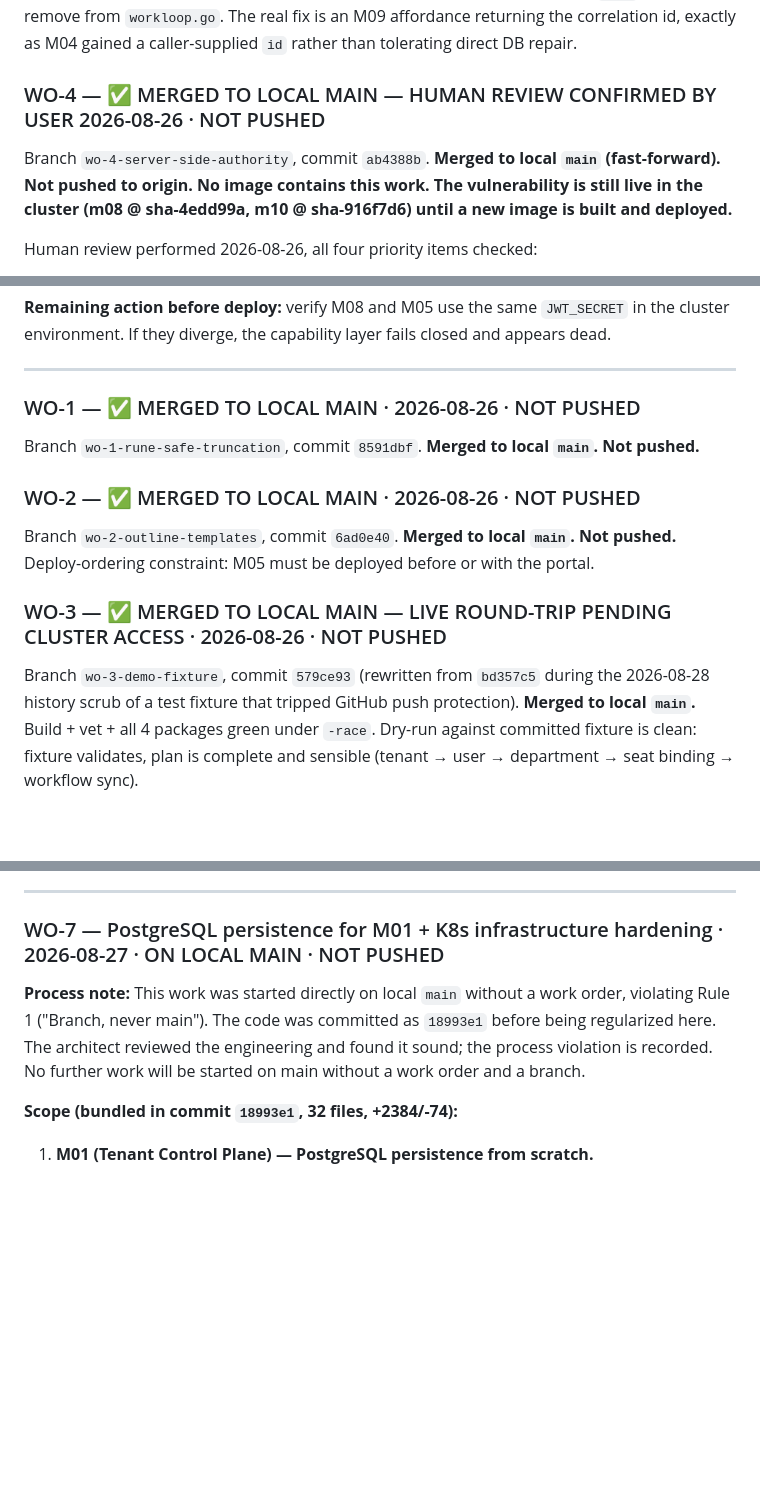
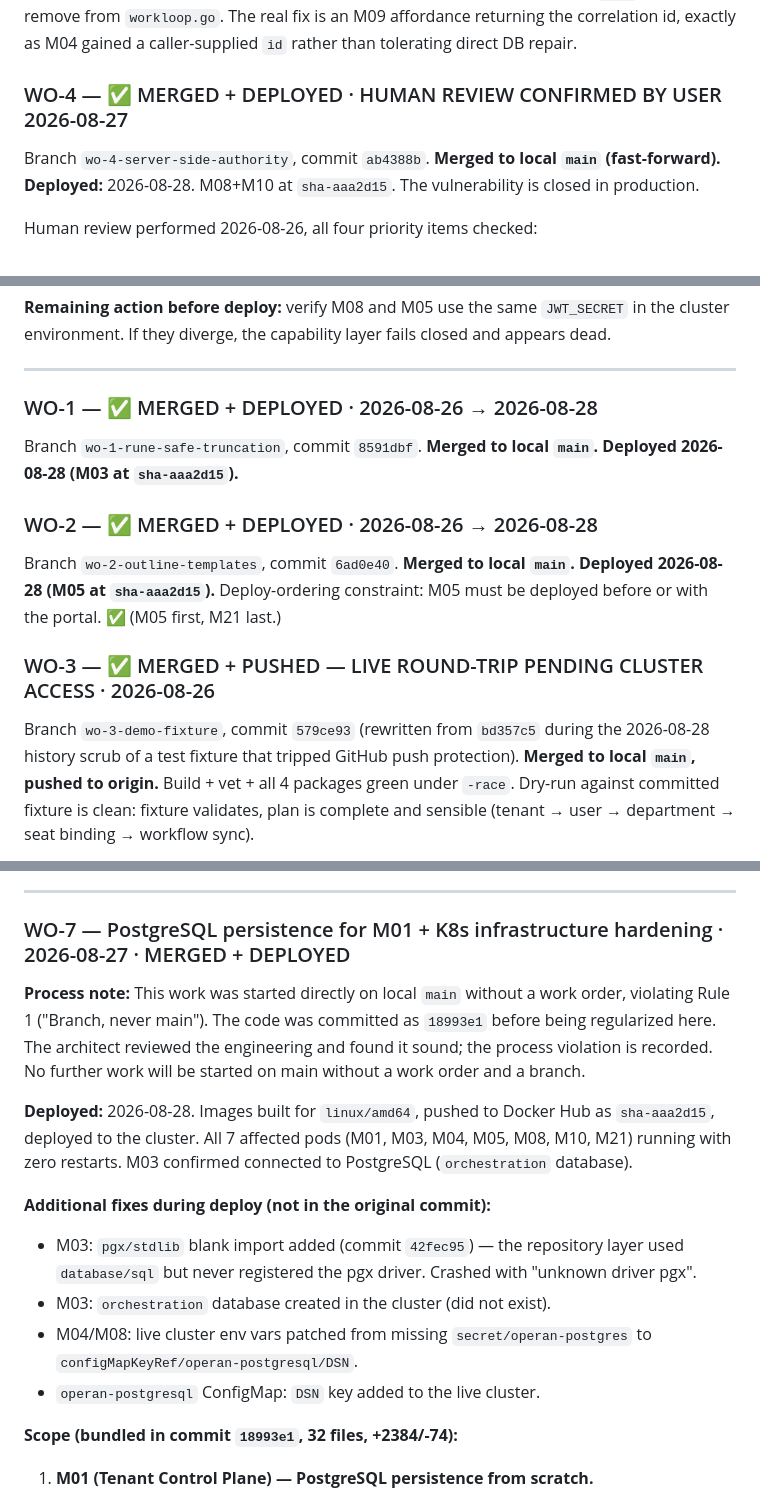
Before and after one commit to Alimazraeh/operan, a Markdown page: handovers/remaining-70-work-orders.md, 3 parts joined by grey strips. GitHub-like rendering; blank space fills up the shorter version.

```diff
--- a/handovers/remaining-70-work-orders.md
+++ b/handovers/remaining-70-work-orders.md
@@ -287,10 +287,9 @@ mode — but this is the same correlation-by-string-matching class that `WO-5` e
 `workloop.go`. The real fix is an M09 affordance returning the correlation id, exactly as M04 gained a
 caller-supplied `id` rather than tolerating direct DB repair.
 
-### WO-4 — ✅ MERGED TO LOCAL MAIN — HUMAN REVIEW CONFIRMED BY USER 2026-08-26 · NOT PUSHED
+### WO-4 — ✅ MERGED + DEPLOYED · HUMAN REVIEW CONFIRMED BY USER 2026-08-27
 Branch `wo-4-server-side-authority`, commit `ab4388b`. **Merged to local `main` (fast-forward).**
-**Not pushed to origin. No image contains this work. The vulnerability is still live in the
-cluster (m08 @ sha-4edd99a, m10 @ sha-916f7d6) until a new image is built and deployed.**
+**Deployed:** 2026-08-28. M08+M10 at `sha-aaa2d15`. The vulnerability is closed in production.
 
 Human review performed 2026-08-26, all four priority items checked:
 1. **Test rewrite** — coverage preserved and expanded. The old `// coordinate outranks execute and
@@ -318,16 +317,19 @@ environment. If they diverge, the capability layer fails closed and appears dead
 
 ---
 
-### WO-1 — ✅ MERGED TO LOCAL MAIN · 2026-08-26 · NOT PUSHED
-Branch `wo-1-rune-safe-truncation`, commit `8591dbf`. **Merged to local `main`. Not pushed.**
+### WO-1 — ✅ MERGED + DEPLOYED · 2026-08-26 → 2026-08-28
+Branch `wo-1-rune-safe-truncation`, commit `8591dbf`. **Merged to local `main`. Deployed 2026-08-28
+(M03 at `sha-aaa2d15`).**
 
-### WO-2 — ✅ MERGED TO LOCAL MAIN · 2026-08-26 · NOT PUSHED
-Branch `wo-2-outline-templates`, commit `6ad0e40`. **Merged to local `main`. Not pushed.**
-Deploy-ordering constraint: M05 must be deployed before or with the portal.
+### WO-2 — ✅ MERGED + DEPLOYED · 2026-08-26 → 2026-08-28
+Branch `wo-2-outline-templates`, commit `6ad0e40`. **Merged to local `main`. Deployed 2026-08-28
+(M05 at `sha-aaa2d15`).**
+Deploy-ordering constraint: M05 must be deployed before or with the portal. ✅ (M05 first, M21 last.)
 
-### WO-3 — ✅ MERGED TO LOCAL MAIN — LIVE ROUND-TRIP PENDING CLUSTER ACCESS · 2026-08-26 · NOT PUSHED
+### WO-3 — ✅ MERGED + PUSHED — LIVE ROUND-TRIP PENDING CLUSTER ACCESS · 2026-08-26
 Branch `wo-3-demo-fixture`, commit `579ce93` (rewritten from `bd357c5` during the 2026-08-28
-history scrub of a test fixture that tripped GitHub push protection). **Merged to local `main`.**
+history scrub of a test fixture that tripped GitHub push protection). **Merged to local `main`,
+pushed to origin.**
 Build + vet + all 4 packages green under `-race`. Dry-run against committed fixture is clean:
 fixture validates, plan is complete and sensible (tenant → user → department → seat binding →
 workflow sync).
@@ -371,12 +373,24 @@ For the human reviewer, in priority order:
 
 ---
 
-### WO-7 — PostgreSQL persistence for M01 + K8s infrastructure hardening · 2026-08-27 · ON LOCAL MAIN · NOT PUSHED
+### WO-7 — PostgreSQL persistence for M01 + K8s infrastructure hardening · 2026-08-27 · MERGED + DEPLOYED
 
 **Process note:** This work was started directly on local `main` without a work order, violating
 Rule 1 ("Branch, never main"). The code was committed as `18993e1` before being regularized here.
 The architect reviewed the engineering and found it sound; the process violation is recorded.
 No further work will be started on main without a work order and a branch.
+
+**Deployed:** 2026-08-28. Images built for `linux/amd64`, pushed to Docker Hub as `sha-aaa2d15`,
+deployed to the cluster. All 7 affected pods (M01, M03, M04, M05, M08, M10, M21) running with
+zero restarts. M03 confirmed connected to PostgreSQL (`orchestration` database).
+
+**Additional fixes during deploy (not in the original commit):**
+- M03: `pgx/stdlib` blank import added (commit `42fec95`) — the repository layer used
+  `database/sql` but never registered the pgx driver. Crashed with "unknown driver pgx".
+- M03: `orchestration` database created in the cluster (did not exist).
+- M04/M08: live cluster env vars patched from missing `secret/operan-postgres` to
+  `configMapKeyRef/operan-postgresql/DSN`.
+- `operan-postgresql` ConfigMap: `DSN` key added to the live cluster.
 
 **Scope (bundled in commit `18993e1`, 32 files, +2384/-74):**
 
```
Also changed, not shown: handovers/session-2026-08-26-28.md (added, +337 -0 lines).
